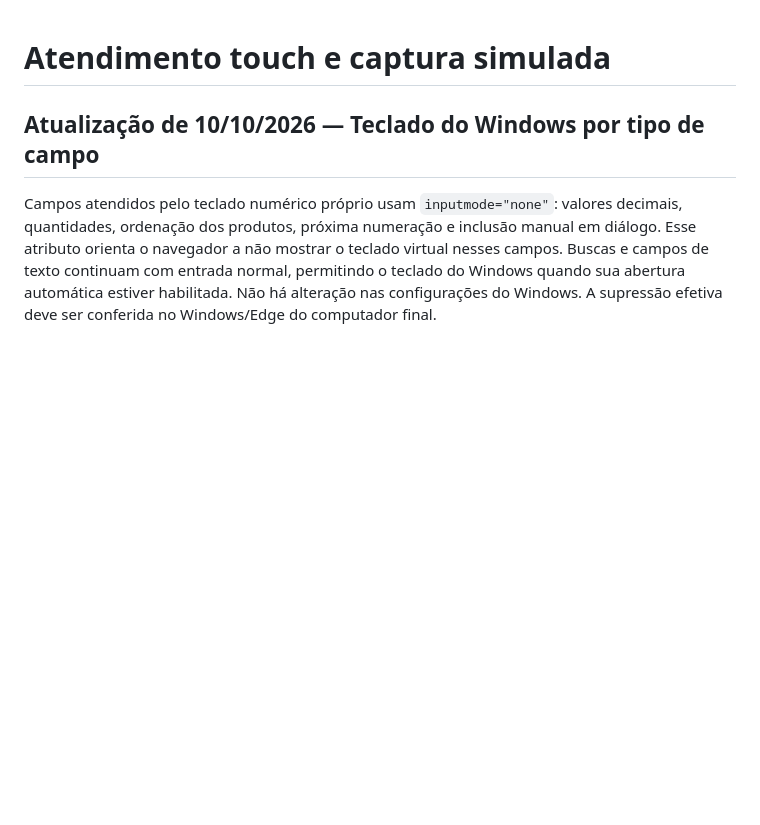
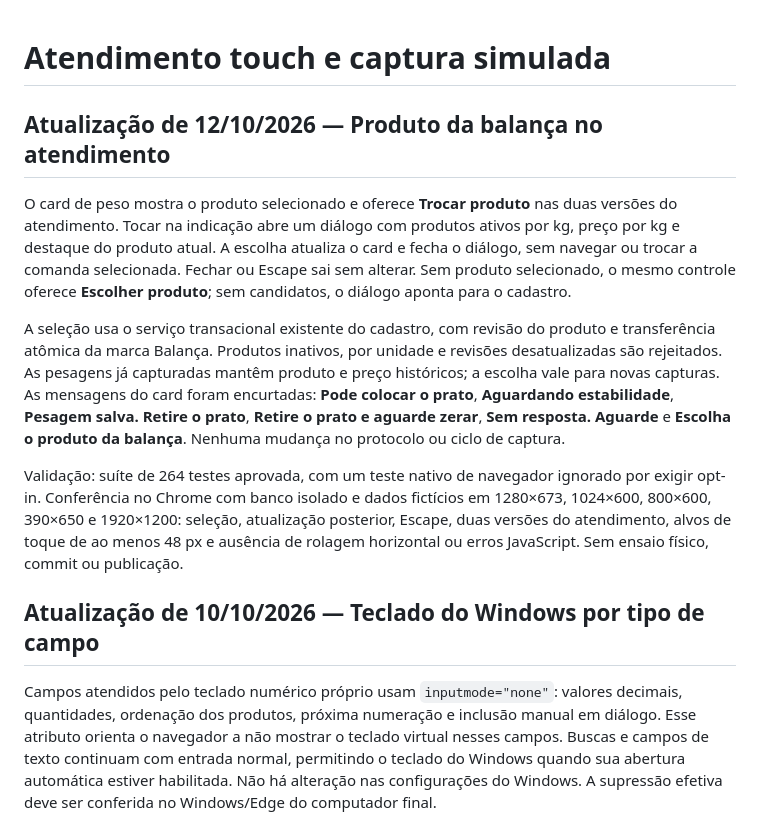
Before and after one commit to eduardomizael/restaurante-local, a Markdown page: docs/IMPLEMENTACAO_ATENDIMENTO_CAPTURA.md, the part around the change. GitHub-like rendering; blank space fills up the shorter version.

Commit message:
docs: registrar atualização da seleção de produto da balança no atendimento

```diff
--- a/docs/IMPLEMENTACAO_ATENDIMENTO_CAPTURA.md
+++ b/docs/IMPLEMENTACAO_ATENDIMENTO_CAPTURA.md
@@ -1,4 +1,12 @@
 # Atendimento touch e captura simulada
+
+## Atualização de 12/10/2026 — Produto da balança no atendimento
+
+O card de peso mostra o produto selecionado e oferece **Trocar produto** nas duas versões do atendimento. Tocar na indicação abre um diálogo com produtos ativos por kg, preço por kg e destaque do produto atual. A escolha atualiza o card e fecha o diálogo, sem navegar ou trocar a comanda selecionada. Fechar ou Escape sai sem alterar. Sem produto selecionado, o mesmo controle oferece **Escolher produto**; sem candidatos, o diálogo aponta para o cadastro.
+
+A seleção usa o serviço transacional existente do cadastro, com revisão do produto e transferência atômica da marca Balança. Produtos inativos, por unidade e revisões desatualizadas são rejeitados. As pesagens já capturadas mantêm produto e preço históricos; a escolha vale para novas capturas. As mensagens do card foram encurtadas: **Pode colocar o prato**, **Aguardando estabilidade**, **Pesagem salva. Retire o prato**, **Retire o prato e aguarde zerar**, **Sem resposta. Aguarde** e **Escolha o produto da balança**. Nenhuma mudança no protocolo ou ciclo de captura.
+
+Validação: suíte de 264 testes aprovada, com um teste nativo de navegador ignorado por exigir opt-in. Conferência no Chrome com banco isolado e dados fictícios em 1280×673, 1024×600, 800×600, 390×650 e 1920×1200: seleção, atualização posterior, Escape, duas versões do atendimento, alvos de toque de ao menos 48 px e ausência de rolagem horizontal ou erros JavaScript. Sem ensaio físico, commit ou publicação.
 
 ## Atualização de 10/10/2026 — Teclado do Windows por tipo de campo
 
```
